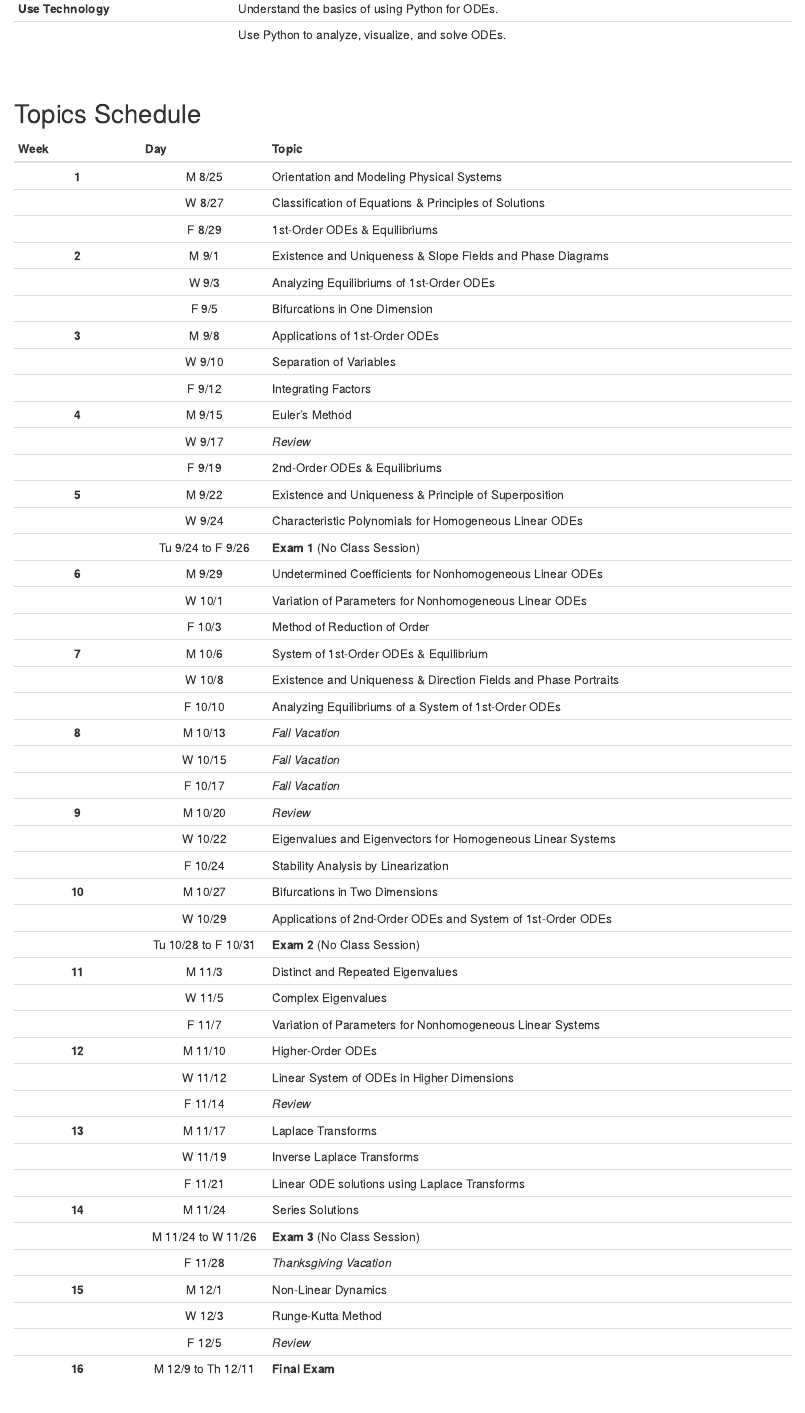
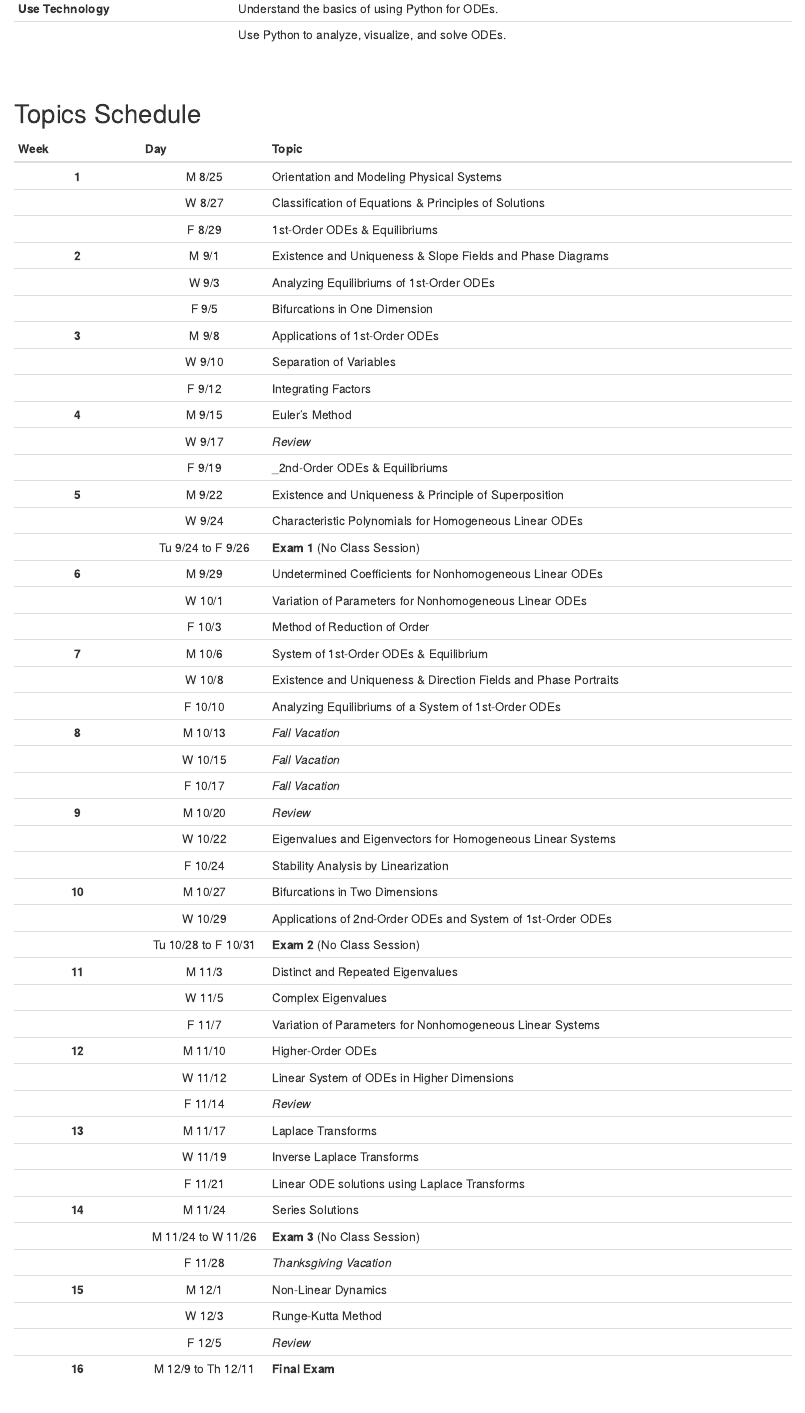
Before and after one commit to upmathematics/mth-321ab-fa25, an R Markdown document (index.Rmd): the page in a window 1100 px wide, from 4180 px down. Rendered offline with R 4.5, knitr and Pandoc, with nearby package versions; the code chunks are not run, so their results and figures are left out; drawn as R Markdown's standard HTML page in place of the format the file asks for; a font, style sheet, LaTeX package, included part or bibliography that could not be used is replaced or left out.

Commit message:
topics update

```diff
--- a/index.Rmd
+++ b/index.Rmd
@@ -197,7 +197,7 @@ The following learning objectives are designed to build on one another, with som
 |  | F 9/12 | Integrating Factors |
 | **4** | M 9/15 | Euler's Method |
 |  | W 9/17 | _Review_ |
-|  | F 9/19 | 2nd-Order ODEs \& Equilibriums |
+|  | F 9/19 | _2nd-Order ODEs \& Equilibriums |
 | **5** | M 9/22 | Existence and Uniqueness \& Principle of Superposition |
 |  | W 9/24 | Characteristic Polynomials for Homogeneous Linear ODEs |
 |  | Tu 9/24 to F 9/26 | **Exam 1** (No Class Session) |
```
Also changed, not shown: index.Rmd (2 more changed lines), 2 other files.
